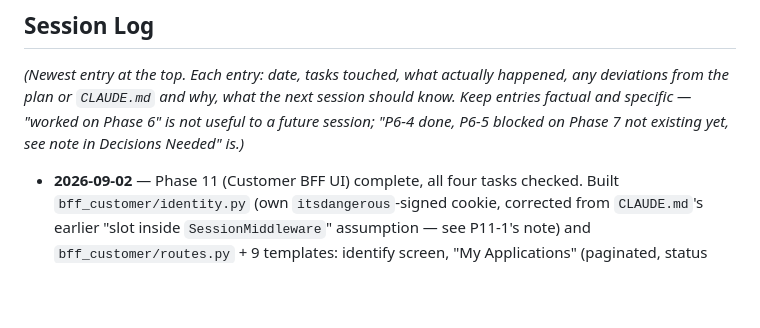
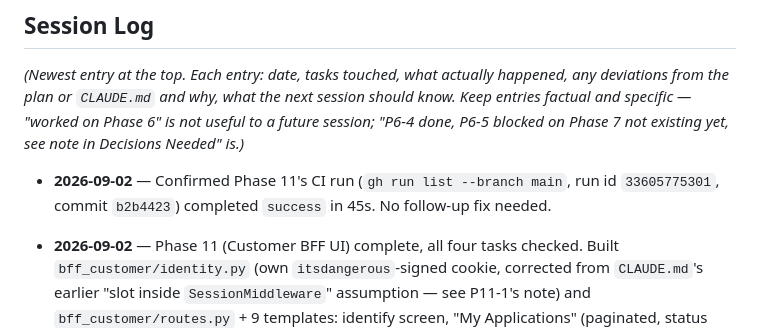
Before and after one commit to bunyawats/loan-onboarding-poc, a Markdown page: IMPLEMENTATION_PLAN.md, the part around the change. Rendered like a GitHub page; blank space fills up the shorter version.

Commit message:
Confirm Phase 11's CI run is green
Run 33605775301 (commit b2b4423) completed success in 45s.

Co-Authored-By: Claude Sonnet 5 <noreply@anthropic.com>
Claude-Session: https://claude.ai/code/session_01J4ednSQURgj7cYEmGRqeMG

```diff
--- a/IMPLEMENTATION_PLAN.md
+++ b/IMPLEMENTATION_PLAN.md
@@ -1820,6 +1820,10 @@ what the next session should know. Keep entries factual and specific —
 P6-5 blocked on Phase 7 not existing yet, see note in Decisions Needed"
 is.)*
 
+- **2026-09-02** — Confirmed Phase 11's CI run
+  (`gh run list --branch main`, run id `33605775301`, commit `b2b4423`)
+  completed `success` in 45s. No follow-up fix needed.
+
 - **2026-09-02** — Phase 11 (Customer BFF UI) complete, all four tasks
   checked. Built `bff_customer/identity.py` (own `itsdangerous`-signed
   cookie, corrected from `CLAUDE.md`'s earlier "slot inside
```
